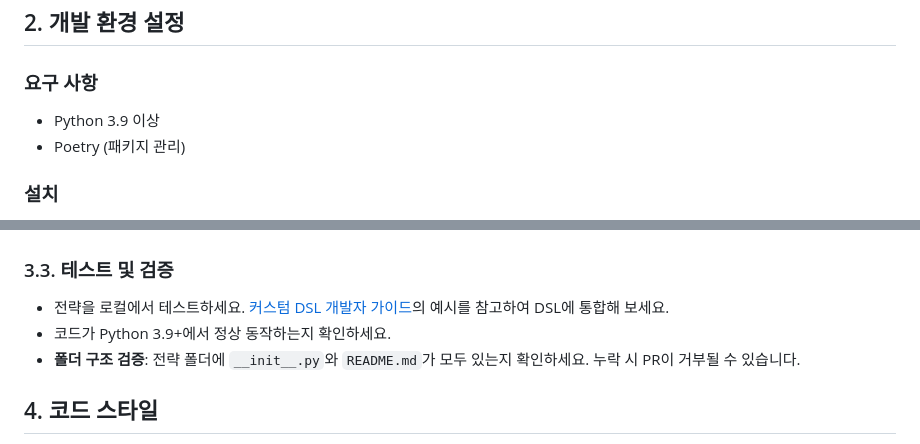
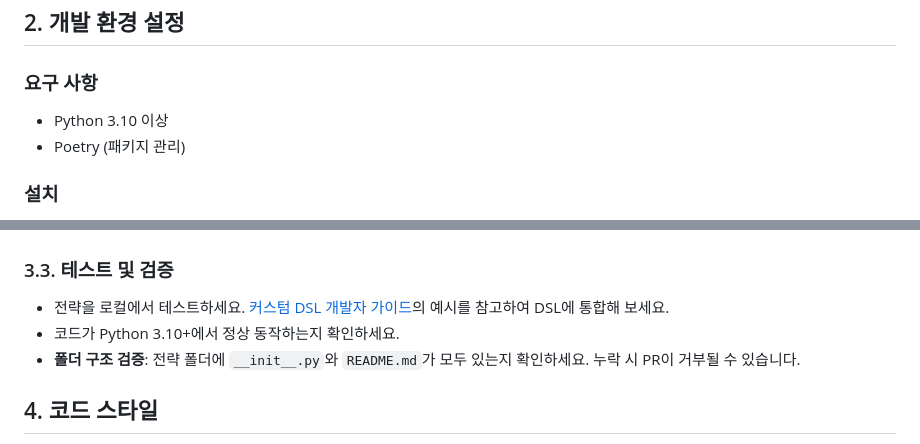
Before and after one commit to programgarden/programgarden, a Markdown page: docs/contribution_guide.md, 2 parts joined by grey strips. GitHub-like rendering.

```diff
--- a/docs/contribution_guide.md
+++ b/docs/contribution_guide.md
@@ -13,7 +13,7 @@ ProgramGarden은 오픈소스 프로젝트로, 커뮤니티의 기여를 통해
 ## 2. 개발 환경 설정
 
 ### 요구 사항
-- Python 3.9 이상
+- Python 3.10 이상
 - Poetry (패키지 관리)
 
 ### 설치
@@ -278,7 +278,7 @@ sns: https://youtube.com/abc
 ### 3.3. 테스트 및 검증
 
 * 전략을 로컬에서 테스트하세요. [커스텀 DSL 개발자 가이드](custom_dsl.md)의 예시를 참고하여 DSL에 통합해 보세요.
-* 코드가 Python 3.9+에서 정상 동작하는지 확인하세요.
+* 코드가 Python 3.10+에서 정상 동작하는지 확인하세요.
 * **폴더 구조 검증**: 전략 폴더에 `__init__.py`와 `README.md`가 모두 있는지 확인하세요. 누락 시 PR이 거부될 수 있습니다.
 
 ## 4. 코드 스타일
```
Also changed, not shown: README.md (+1 -1 lines), docs/finance_guide.md (+1 -1 lines).
